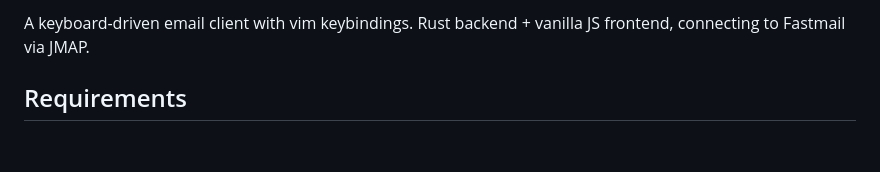
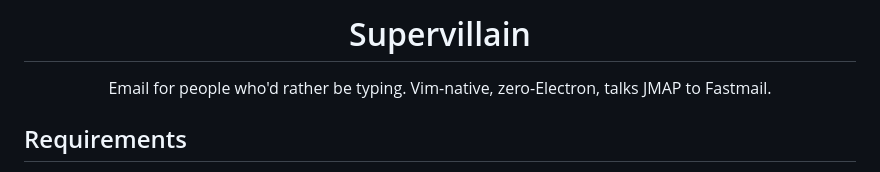
Before and after one commit to wiseyoungbuck/supervillain-rs, a Markdown page: README.md, the part around one of its changes. Rendered like a GitHub page; blank space fills up the shorter version.

Commit message:
Add logo and tagline to README
Co-Authored-By: Claude Opus 4.6 <noreply@anthropic.com>

```diff
--- a/README.md
+++ b/README.md
@@ -2,5 +4,9 @@
 
-A keyboard-driven email client with vim keybindings. Rust backend + vanilla JS frontend, connecting to Fastmail via JMAP.
+<h1 align="center">Supervillain</h1>
+
+<p align="center">
+  Email for people who'd rather be typing. Vim-native, zero-Electron, talks JMAP to Fastmail.
+</p>
 
 ## Requirements
 
```
Also changed, not shown: other parts of README.md (+3 -1 lines).
